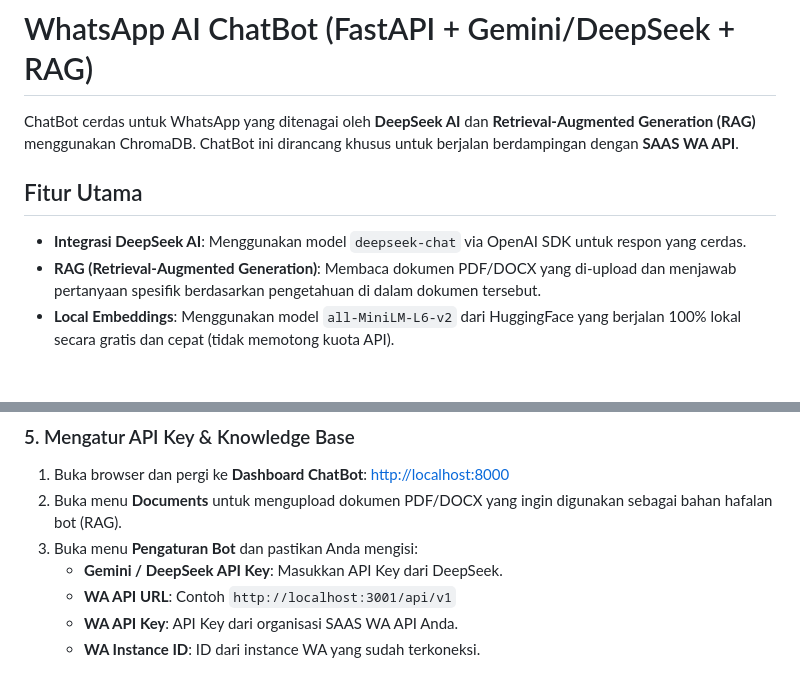
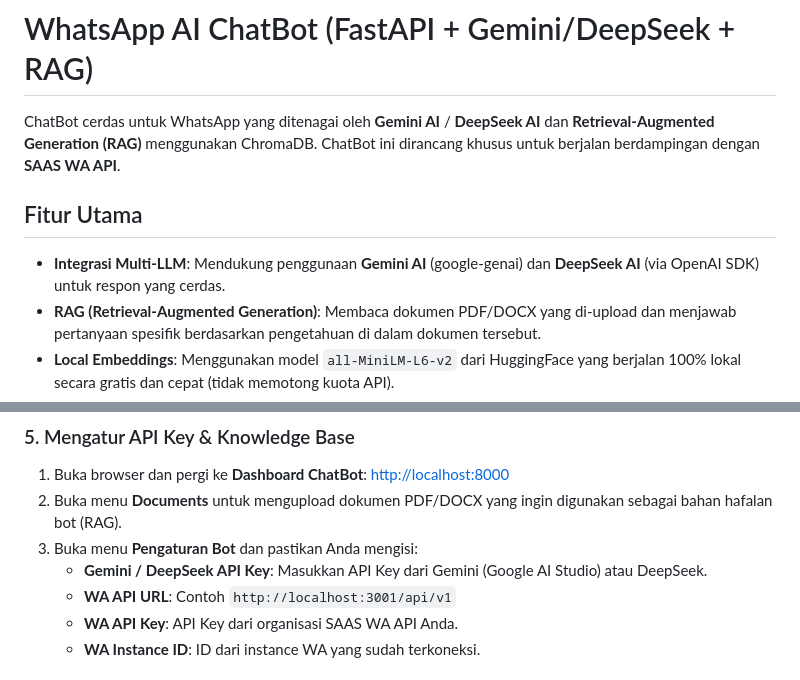
Before and after one commit to AdiSyahadi/chatbotrag, a Markdown page: README.md, 2 parts joined by grey strips. Drawn GitHub-style; blank space fills up the shorter version.

Commit message:
Update README to include Gemini support

```diff
--- a/README.md
+++ b/README.md
@@ -1,9 +1,9 @@
 # WhatsApp AI ChatBot (FastAPI + Gemini/DeepSeek + RAG)
 
-ChatBot cerdas untuk WhatsApp yang ditenagai oleh **DeepSeek AI** dan **Retrieval-Augmented Generation (RAG)** menggunakan ChromaDB. ChatBot ini dirancang khusus untuk berjalan berdampingan dengan **SAAS WA API**.
+ChatBot cerdas untuk WhatsApp yang ditenagai oleh **Gemini AI** / **DeepSeek AI** dan **Retrieval-Augmented Generation (RAG)** menggunakan ChromaDB. ChatBot ini dirancang khusus untuk berjalan berdampingan dengan **SAAS WA API**.
 
 ## Fitur Utama
-- **Integrasi DeepSeek AI**: Menggunakan model `deepseek-chat` via OpenAI SDK untuk respon yang cerdas.
+- **Integrasi Multi-LLM**: Mendukung penggunaan **Gemini AI** (google-genai) dan **DeepSeek AI** (via OpenAI SDK) untuk respon yang cerdas.
 - **RAG (Retrieval-Augmented Generation)**: Membaca dokumen PDF/DOCX yang di-upload dan menjawab pertanyaan spesifik berdasarkan pengetahuan di dalam dokumen tersebut.
 - **Local Embeddings**: Menggunakan model `all-MiniLM-L6-v2` dari HuggingFace yang berjalan 100% lokal secara gratis dan cepat (tidak memotong kuota API).
 - **Integrasi Webhook SAAS WA API**: Menerima _webhook_ langsung dari instance SAAS WA API dan membalas pesan secara otomatis.
@@ -48,7 +48,7 @@ _(Server akan berjalan di port `8000`)_
 1. Buka browser dan pergi ke **Dashboard ChatBot**: [http://localhost:8000](http://localhost:8000)
 2. Buka menu **Documents** untuk mengupload dokumen PDF/DOCX yang ingin digunakan sebagai bahan hafalan bot (RAG).
 3. Buka menu **Pengaturan Bot** dan pastikan Anda mengisi:
-   - **Gemini / DeepSeek API Key**: Masukkan API Key dari DeepSeek.
+   - **Gemini / DeepSeek API Key**: Masukkan API Key dari Gemini (Google AI Studio) atau DeepSeek.
    - **WA API URL**: Contoh `http://localhost:3001/api/v1`
    - **WA API Key**: API Key dari organisasi SAAS WA API Anda.
    - **WA Instance ID**: ID dari instance WA yang sudah terkoneksi.
```
